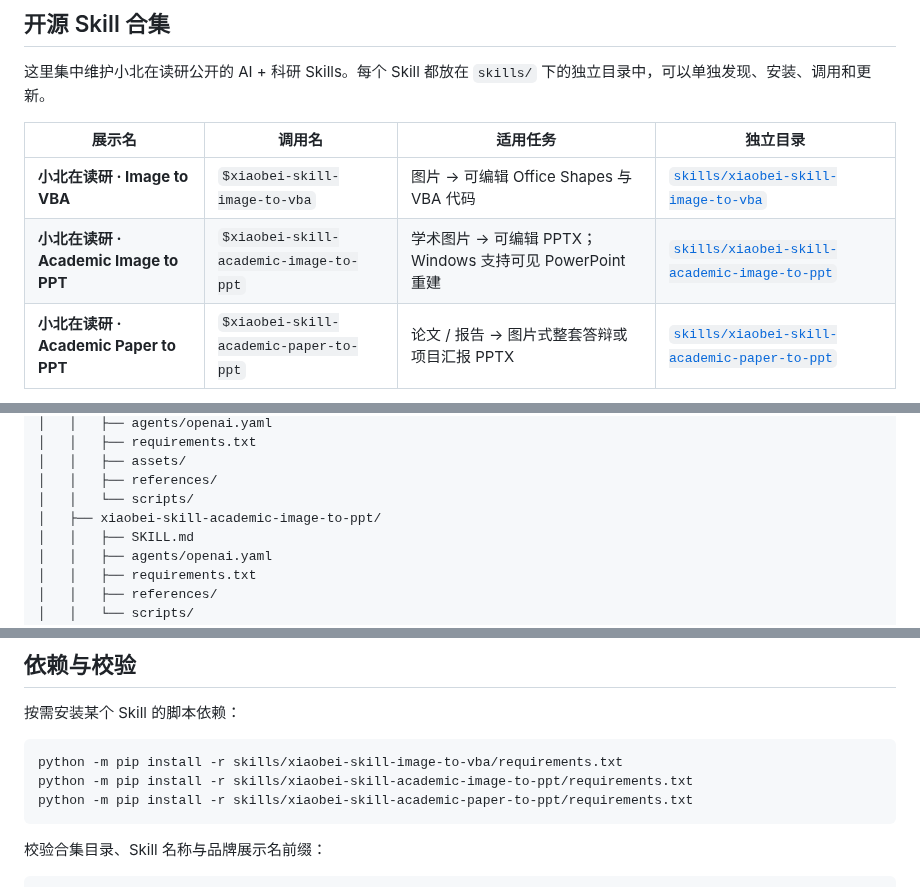
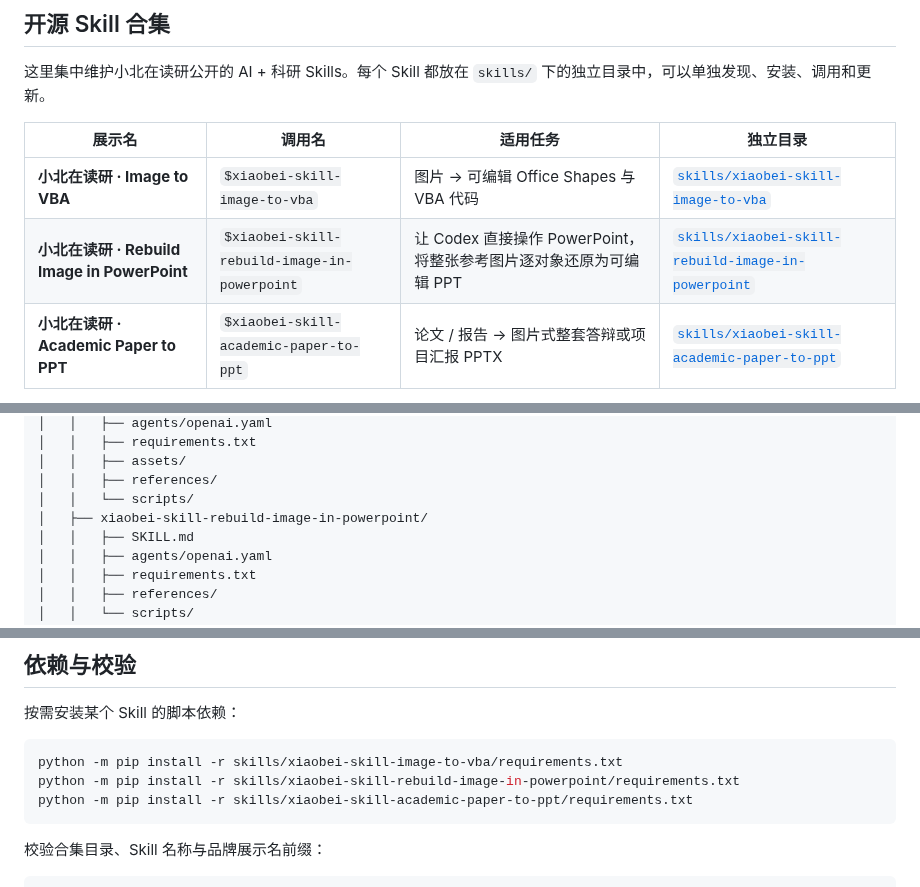
Before and after one commit to xiao24bei/xiaobei-skill, a Markdown page: README.md, 3 parts joined by grey strips. Drawn GitHub-style.

````diff
--- a/README.md
+++ b/README.md
@@ -36,7 +36,7 @@
 | 展示名 | 调用名 | 适用任务 | 独立目录 |
 |---|---|---|---|
 | **小北在读研 · Image to VBA** | `$xiaobei-skill-image-to-vba` | 图片 → 可编辑 Office Shapes 与 VBA 代码 | [`skills/xiaobei-skill-image-to-vba`](skills/xiaobei-skill-image-to-vba) |
-| **小北在读研 · Academic Image to PPT** | `$xiaobei-skill-academic-image-to-ppt` | 学术图片 → 可编辑 PPTX；Windows 支持可见 PowerPoint 重建 | [`skills/xiaobei-skill-academic-image-to-ppt`](skills/xiaobei-skill-academic-image-to-ppt) |
+| **小北在读研 · Rebuild Image in PowerPoint** | `$xiaobei-skill-rebuild-image-in-powerpoint` | 让 Codex 直接操作 PowerPoint，将整张参考图片逐对象还原为可编辑 PPT | [`skills/xiaobei-skill-rebuild-image-in-powerpoint`](skills/xiaobei-skill-rebuild-image-in-powerpoint) |
 | **小北在读研 · Academic Paper to PPT** | `$xiaobei-skill-academic-paper-to-ppt` | 论文 / 报告 → 图片式整套答辩或项目汇报 PPTX | [`skills/xiaobei-skill-academic-paper-to-ppt`](skills/xiaobei-skill-academic-paper-to-ppt) |
 
 内部调用名使用小写英文字母与连字符，保证安装和调用兼容；Codex 界面中的 `display_name` 统一使用“**小北在读研 ·**”作为品牌前缀。
@@ -193,7 +193,7 @@ xiaobei-skill/
 │   │   ├── assets/
 │   │   ├── references/
 │   │   └── scripts/
-│   ├── xiaobei-skill-academic-image-to-ppt/
+│   ├── xiaobei-skill-rebuild-image-in-powerpoint/
 │   │   ├── SKILL.md
 │   │   ├── agents/openai.yaml
 │   │   ├── requirements.txt
@@ -217,7 +217,7 @@ xiaobei-skill/
 
 ```bash
 python -m pip install -r skills/xiaobei-skill-image-to-vba/requirements.txt
-python -m pip install -r skills/xiaobei-skill-academic-image-to-ppt/requirements.txt
+python -m pip install -r skills/xiaobei-skill-rebuild-image-in-powerpoint/requirements.txt
 python -m pip install -r skills/xiaobei-skill-academic-paper-to-ppt/requirements.txt
 ```
 
````
Also changed, not shown: other parts of README.md (+9 -9 lines), skills/xiaobei-skill-rebuild-image-in-powerpoint/SKILL.md (renamed from skills/xiaobei-skill-academic-image-to-ppt/SKILL.md, +4 -4 lines), assets/gallery/rebuild-image-in-powerpoint/demo-cover.jpg (renamed from assets/gallery/academic-image-to-ppt/demo-cover.jpg), 22 other files.
